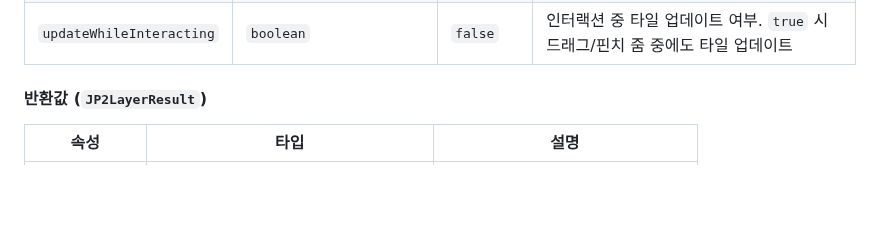
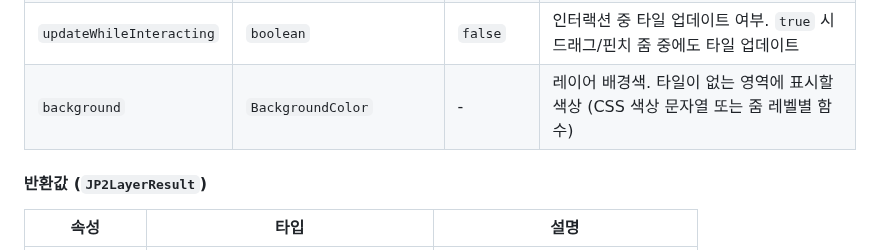
Before and after one commit to conaonda/OpenLayersJP2Provider, a Markdown page: README.md, the part around the change. Drawn GitHub-style; blank space fills up the shorter version.

Commit message:
docs(sprint-24): update CHANGELOG and README for background option (#90) (#91) (#92)
Co-authored-by: Claude Sonnet 4.6 <noreply@anthropic.com>

```diff
--- a/README.md
+++ b/README.md
@@ -80,6 +80,7 @@ const result = await createJP2TileLayer('path/to/file.jp2', options);
 | `minResolution` | `number` | - | 레이어가 표시되는 최소 해상도 (map units per pixel). 이 해상도 미만 시 숨김 |
 | `updateWhileAnimating` | `boolean` | `false` | 애니메이션 중 타일 업데이트 여부. `true` 시 패닝/줌 애니메이션 중에도 타일 업데이트 |
 | `updateWhileInteracting` | `boolean` | `false` | 인터랙션 중 타일 업데이트 여부. `true` 시 드래그/핀치 줌 중에도 타일 업데이트 |
+| `background` | `BackgroundColor` | - | 레이어 배경색. 타일이 없는 영역에 표시할 색상 (CSS 색상 문자열 또는 줌 레벨별 함수) |
 
 #### 반환값 (`JP2LayerResult`)
 
```
Also changed, not shown: CHANGELOG.md (+10 -0 lines).
